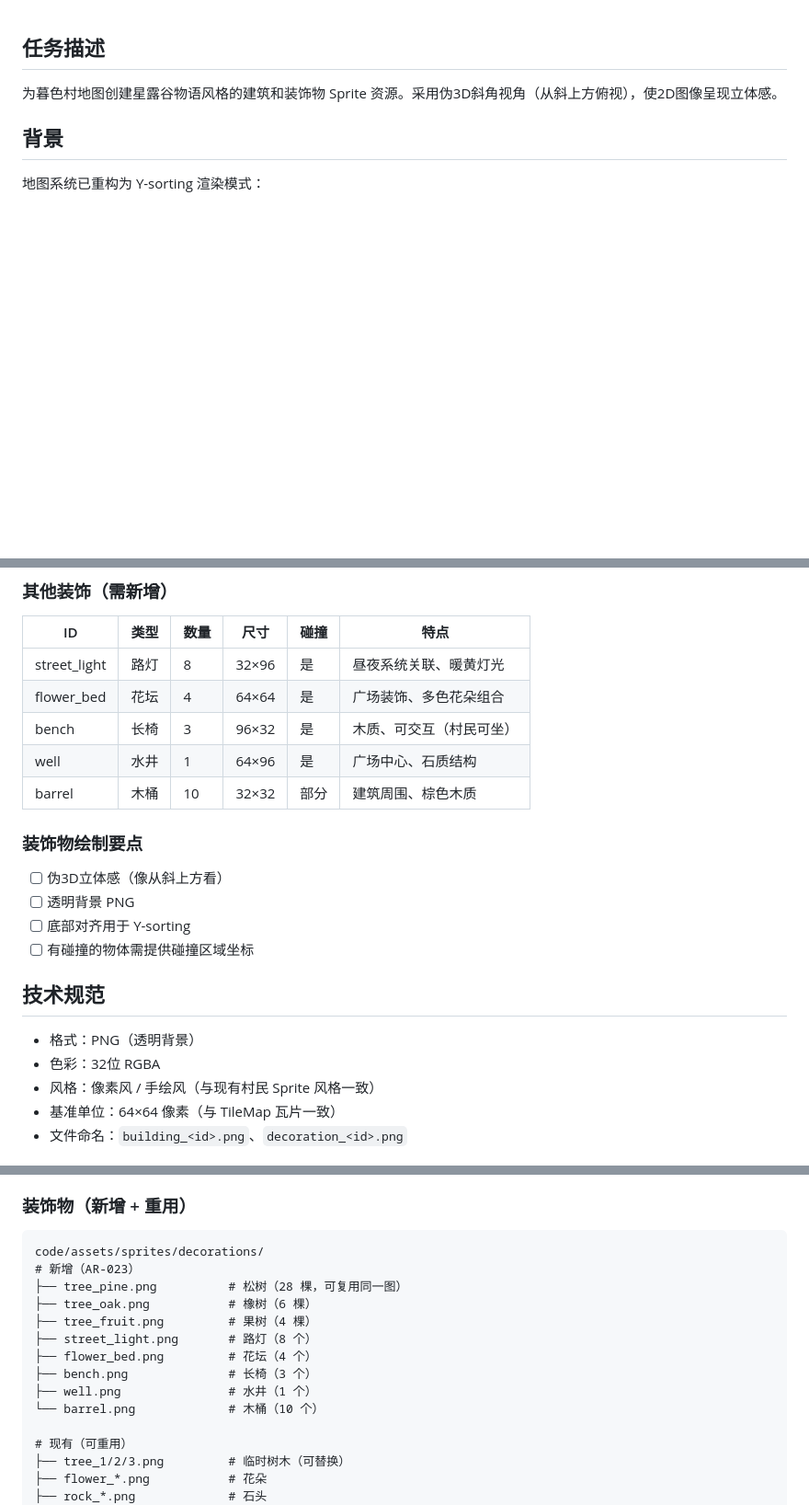
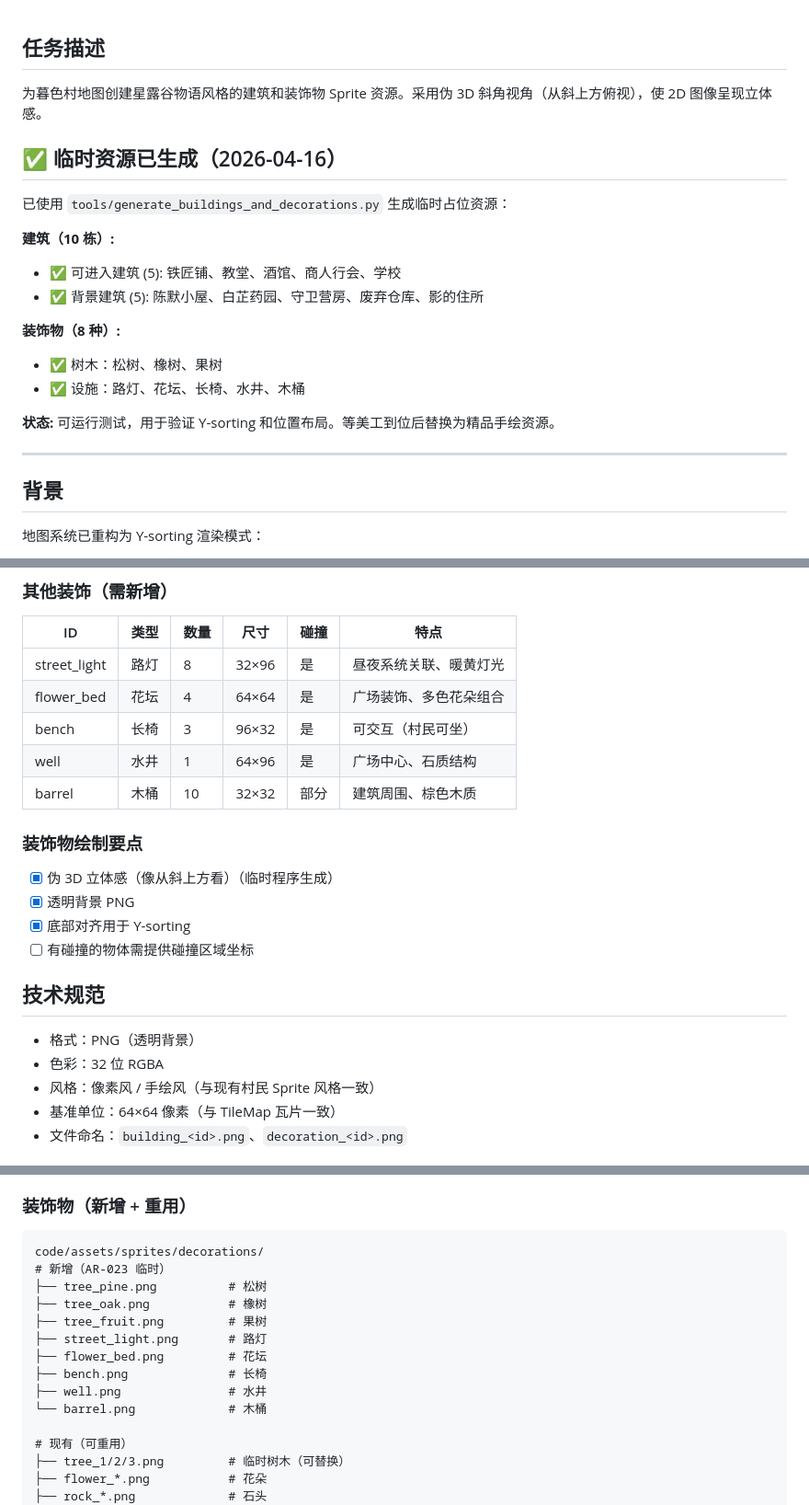
Before and after one commit to JCVBoss/demon_village_game, a Markdown page: .github/issue_templates/ar-023.md, 3 parts joined by grey strips. Shown at 92% size. Rendered like a GitHub page; blank space fills up the shorter version.

Commit message:
docs: 更新 AR-023 标注临时资源已生成
- 标注 10 栋建筑和 8 种装饰物已程序生成
- 状态：可测试，待美工替换为精品
- 添加工具引用和集成说明

````diff
--- a/.github/issue_templates/ar-023.md
+++ b/.github/issue_templates/ar-023.md
@@ -1,6 +1,22 @@
 ## 任务描述
 
-为暮色村地图创建星露谷物语风格的建筑和装饰物 Sprite 资源。采用伪3D斜角视角（从斜上方俯视），使2D图像呈现立体感。
+为暮色村地图创建星露谷物语风格的建筑和装饰物 Sprite 资源。采用伪 3D 斜角视角（从斜上方俯视），使 2D 图像呈现立体感。
+
+## ✅ 临时资源已生成（2026-04-16）
+
+已使用 `tools/generate_buildings_and_decorations.py` 生成临时占位资源：
+
+**建筑（10 栋）:**
+- ✅ 可进入建筑 (5): 铁匠铺、教堂、酒馆、商人行会、学校
+- ✅ 背景建筑 (5): 陈默小屋、白芷药园、守卫营房、废弃仓库、影的住所
+
+**装饰物（8 种）:**
+- ✅ 树木：松树、橡树、果树
+- ✅ 设施：路灯、花坛、长椅、水井、木桶
+
+**状态:** 可运行测试，用于验证 Y-sorting 和位置布局。等美工到位后替换为精品手绘资源。
+
+---
 
 ## 背景
 
@@ -71,21 +87,21 @@
 |---|---|---|---|---|---|
 | street_light | 路灯 | 8 | 32×96 | 是 | 昼夜系统关联、暖黄灯光 |
 | flower_bed | 花坛 | 4 | 64×64 | 是 | 广场装饰、多色花朵组合 |
-| bench | 长椅 | 3 | 96×32 | 是 | 木质、可交互（村民可坐） |
+| bench | 长椅 | 3 | 96×32 | 是 | 可交互（村民可坐） |
 | well | 水井 | 1 | 64×96 | 是 | 广场中心、石质结构 |
 | barrel | 木桶 | 10 | 32×32 | 部分 | 建筑周围、棕色木质 |
 
 ### 装饰物绘制要点
 
-- [ ] 伪3D立体感（像从斜上方看）
-- [ ] 透明背景 PNG
-- [ ] 底部对齐用于 Y-sorting
+- [x] 伪 3D 立体感（像从斜上方看）（临时程序生成）
+- [x] 透明背景 PNG
+- [x] 底部对齐用于 Y-sorting
 - [ ] 有碰撞的物体需提供碰撞区域坐标
 
 ## 技术规范
 
 - 格式：PNG（透明背景）
-- 色彩：32位 RGBA
+- 色彩：32 位 RGBA
 - 风格：像素风 / 手绘风（与现有村民 Sprite 风格一致）
 - 基准单位：64×64 像素（与 TileMap 瓦片一致）
 - 文件命名：`building_<id>.png`、`decoration_<id>.png`
@@ -112,15 +128,15 @@ code/assets/sprites/buildings/
 
 ```
 code/assets/sprites/decorations/
-# 新增（AR-023）
-├── tree_pine.png          # 松树（28 棵，可复用同一图）
-├── tree_oak.png           # 橡树（6 棵）
-├── tree_fruit.png         # 果树（4 棵）
-├── street_light.png       # 路灯（8 个）
-├── flower_bed.png         # 花坛（4 个）
-├── bench.png              # 长椅（3 个）
-├── well.png               # 水井（1 个）
-└── barrel.png             # 木桶（10 个）
+# 新增（AR-023 临时）
+├── tree_pine.png          # 松树
+├── tree_oak.png           # 橡树
+├── tree_fruit.png         # 果树
+├── street_light.png       # 路灯
+├── flower_bed.png         # 花坛
+├── bench.png              # 长椅
+├── well.png               # 水井
+└── barrel.png             # 木桶
 
 # 现有（可重用）
 ├── tree_1/2/3.png         # 临时树木（可替换）
````
Also changed, not shown: other parts of .github/issue_templates/ar-023.md (+5 -2 lines).
